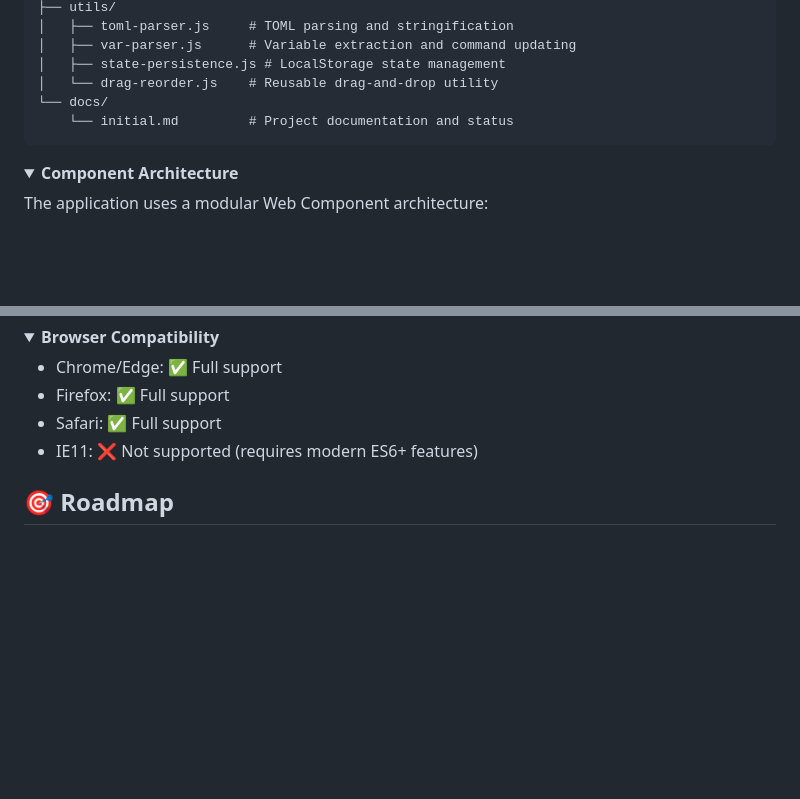
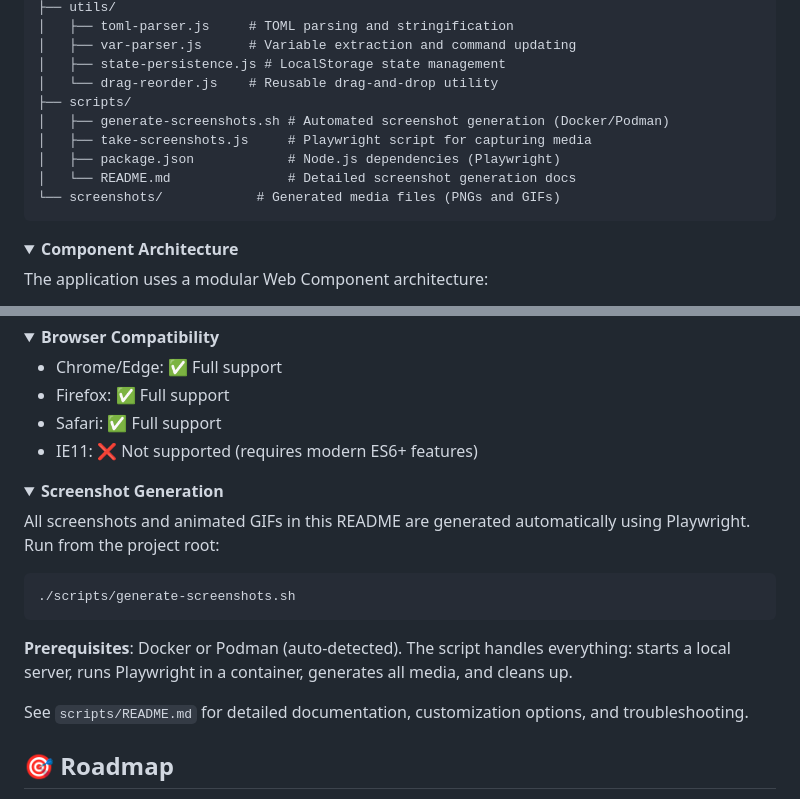
Before and after one commit to AsocPro/veterinarian, a Markdown page: README.md, 2 parts joined by grey strips. Rendered like a GitHub page; folded sections open; blank space fills up the shorter version.

Commit message:
Update the readme with image generation details

````diff
--- a/README.md
+++ b/README.md
@@ -182,8 +182,12 @@ veterinarian/
 │   ├── var-parser.js      # Variable extraction and command updating
 │   ├── state-persistence.js # LocalStorage state management
 │   └── drag-reorder.js    # Reusable drag-and-drop utility
-└── docs/
-    └── initial.md         # Project documentation and status
+├── scripts/
+│   ├── generate-screenshots.sh # Automated screenshot generation (Docker/Podman)
+│   ├── take-screenshots.js     # Playwright script for capturing media
+│   ├── package.json            # Node.js dependencies (Playwright)
+│   └── README.md               # Detailed screenshot generation docs
+└── screenshots/            # Generated media files (PNGs and GIFs)
 ```
 
 </details>
@@ -213,6 +217,21 @@ Components communicate via global functions exposed on the `window` object:
 - Firefox: ✅ Full support
 - Safari: ✅ Full support
 - IE11: ❌ Not supported (requires modern ES6+ features)
+
+</details>
+
+<details>
+<summary><strong>Screenshot Generation</strong></summary>
+
+All screenshots and animated GIFs in this README are generated automatically using Playwright. Run from the project root:
+
+```bash
+./scripts/generate-screenshots.sh
+```
+
+**Prerequisites**: Docker or Podman (auto-detected). The script handles everything: starts a local server, runs Playwright in a container, generates all media, and cleans up.
+
+See `scripts/README.md` for detailed documentation, customization options, and troubleshooting.
 
 </details>
 
````
